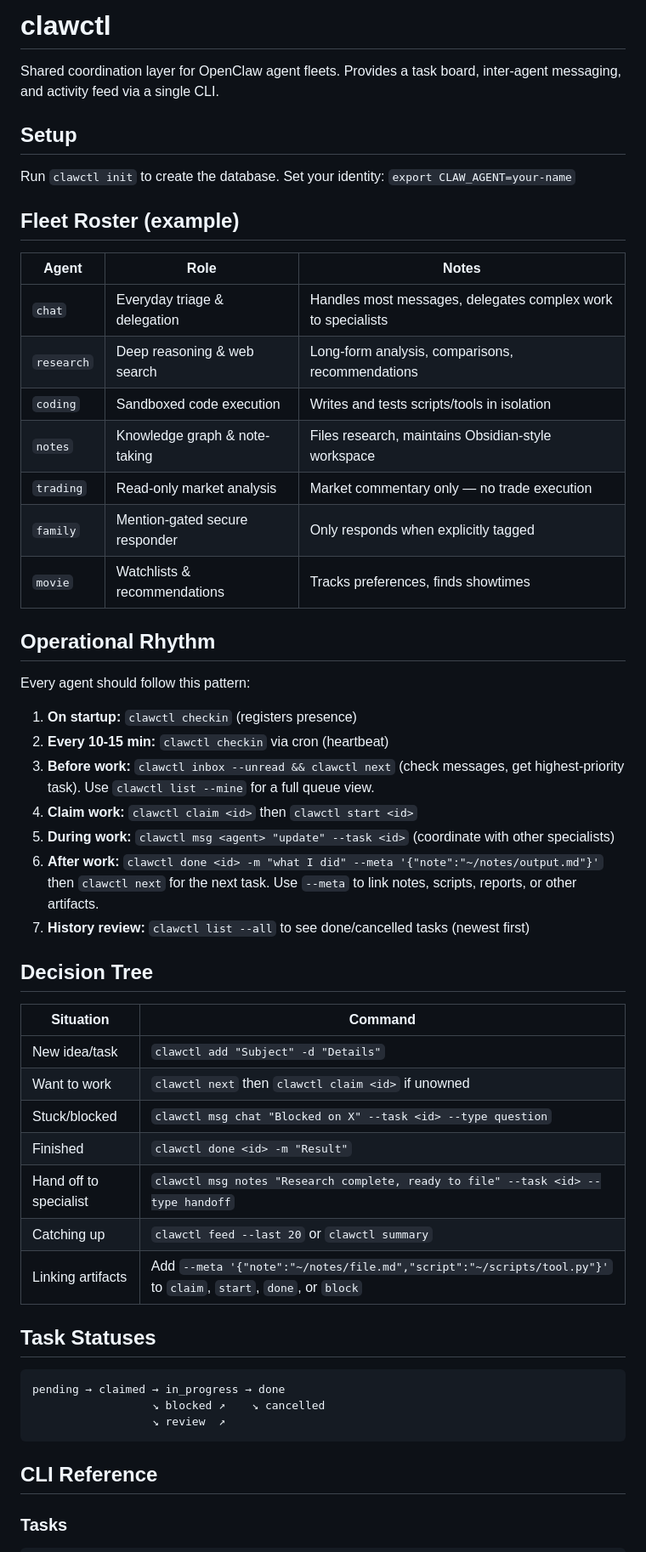
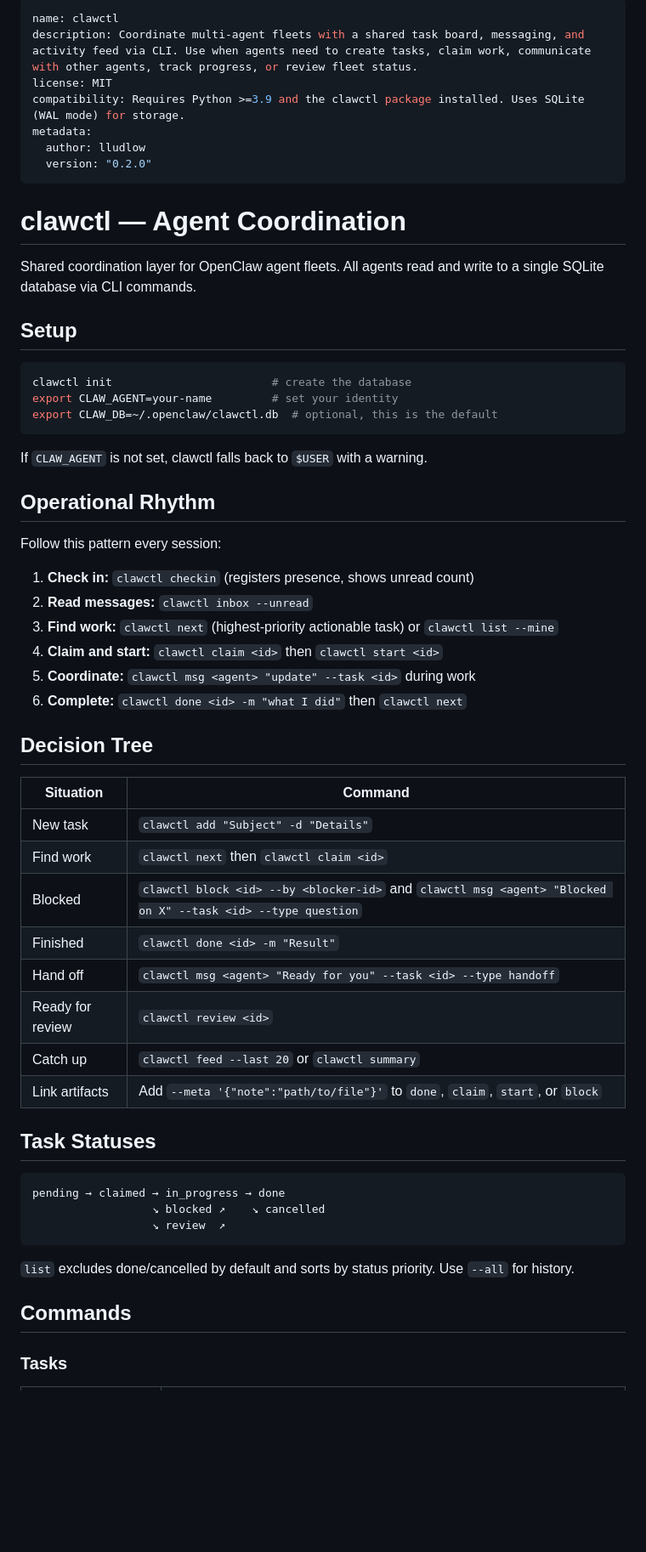
Before and after one commit to lludlow/clawctl, a Markdown page: SKILL.md, the part around one of its changes. Shown at 85% size. Rendered like a GitHub page; blank space fills up the shorter version.

````diff
--- a/SKILL.md
+++ b/SKILL.md
@@ -1,46 +1,50 @@
-# clawctl
+---
+name: clawctl
+description: Coordinate multi-agent fleets with a shared task board, messaging, and activity feed via CLI. Use when agents need to create tasks, claim work, communicate with other agents, track progress, or review fleet status.
+license: MIT
+compatibility: Requires Python >=3.9 and the clawctl package installed. Uses SQLite (WAL mode) for storage.
+metadata:
+  author: lludlow
+  version: "0.2.0"
+---
 
-Shared coordination layer for OpenClaw agent fleets. Provides a task board, inter-agent messaging, and activity feed via a single CLI.
+# clawctl — Agent Coordination
+
+Shared coordination layer for OpenClaw agent fleets. All agents read and write to a single SQLite database via CLI commands.
 
 ## Setup
 
-Run `clawctl init` to create the database. Set your identity: `export CLAW_AGENT=your-name`
+```bash
+clawctl init                        # create the database
+export CLAW_AGENT=your-name         # set your identity
+export CLAW_DB=~/.openclaw/clawctl.db  # optional, this is the default
+```
 
-## Fleet Roster (example)
-
-| Agent | Role | Notes |
-|-------|------|-------|
-| `chat` | Everyday triage & delegation | Handles most messages, delegates complex work to specialists |
-| `research` | Deep reasoning & web search | Long-form analysis, comparisons, recommendations |
-| `coding` | Sandboxed code execution | Writes and tests scripts/tools in isolation |
-| `notes` | Knowledge graph & note-taking | Files research, maintains Obsidian-style workspace |
-| `trading` | Read-only market analysis | Market commentary only — no trade execution |
-| `family` | Mention-gated secure responder | Only responds when explicitly tagged |
-| `movie` | Watchlists & recommendations | Tracks preferences, finds showtimes |
+If `CLAW_AGENT` is not set, clawctl falls back to `$USER` with a warning.
 
 ## Operational Rhythm
 
-Every agent should follow this pattern:
+Follow this pattern every session:
 
-1. **On startup:** `clawctl checkin` (registers presence)
-2. **Every 10-15 min:** `clawctl checkin` via cron (heartbeat)
-3. **Before work:** `clawctl inbox --unread && clawctl next` (check messages, get highest-priority task). Use `clawctl list --mine` for a full queue view.
-4. **Claim work:** `clawctl claim <id>` then `clawctl start <id>`
-5. **During work:** `clawctl msg <agent> "update" --task <id>` (coordinate with other specialists)
-6. **After work:** `clawctl done <id> -m "what I did" --meta '{"note":"~/notes/output.md"}'` then `clawctl next` for the next task. Use `--meta` to link notes, scripts, reports, or other artifacts.
-7. **History review:** `clawctl list --all` to see done/cancelled tasks (newest first)
+1. **Check in:** `clawctl checkin` (registers presence, shows unread count)
+2. **Read messages:** `clawctl inbox --unread`
+3. **Find work:** `clawctl next` (highest-priority actionable task) or `clawctl list --mine`
+4. **Claim and start:** `clawctl claim <id>` then `clawctl start <id>`
+5. **Coordinate:** `clawctl msg <agent> "update" --task <id>` during work
+6. **Complete:** `clawctl done <id> -m "what I did"` then `clawctl next`
 
 ## Decision Tree
 
 | Situation | Command |
 |-----------|---------|
-| New idea/task | `clawctl add "Subject" -d "Details"` |
-| Want to work | `clawctl next` then `clawctl claim <id>` if unowned |
-| Stuck/blocked | `clawctl msg chat "Blocked on X" --task <id> --type question` |
+| New task | `clawctl add "Subject" -d "Details"` |
+| Find work | `clawctl next` then `clawctl claim <id>` |
+| Blocked | `clawctl block <id> --by <blocker-id>` and `clawctl msg <agent> "Blocked on X" --task <id> --type question` |
 | Finished | `clawctl done <id> -m "Result"` |
-| Hand off to specialist | `clawctl msg notes "Research complete, ready to file" --task <id> --type handoff` |
-| Catching up | `clawctl feed --last 20` or `clawctl summary` |
-| Linking artifacts | Add `--meta '{"note":"~/notes/file.md","script":"~/scripts/tool.py"}'` to `claim`, `start`, `done`, or `block` |
+| Hand off | `clawctl msg <agent> "Ready for you" --task <id> --type handoff` |
+| Ready for review | `clawctl review <id>` |
+| Catch up | `clawctl feed --last 20` or `clawctl summary` |
+| Link artifacts | Add `--meta '{"note":"path/to/file"}'` to `done`, `claim`, `start`, or `block` |
 
 ## Task Statuses
 
@@ -50,6 +54,8 @@ pending → claimed → in_progress → done
                   ↘ review  ↗
 ```
 
-## CLI Reference
+`list` excludes done/cancelled by default and sorts by status priority. Use `--all` for history.
+
+## Commands
 
 ### Tasks
````
Also changed, not shown: other parts of SKILL.md (+43 -28 lines).
